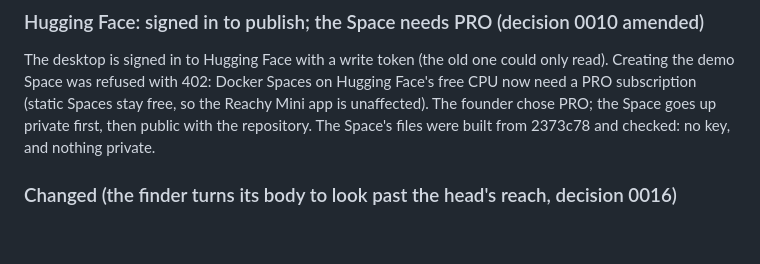
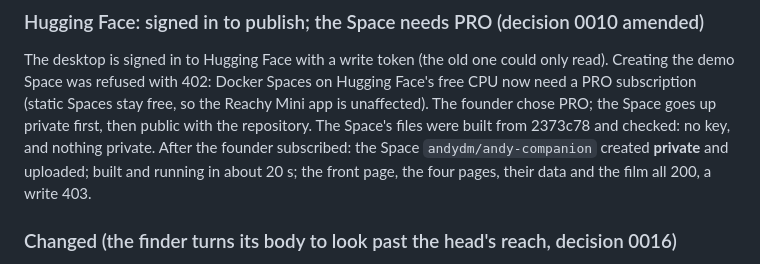
Before and after one commit to AndyDM9/andy-companion, a Markdown page: CHANGELOG.md, the part around the change. Rendered like a GitHub page; blank space fills up the shorter version.

Commit message:
docs: the demo Space uploaded private and checked
Co-Authored-By: Claude Opus 5.5 <noreply@anthropic.com>

```diff
--- a/CHANGELOG.md
+++ b/CHANGELOG.md
@@ -11,6 +11,8 @@ The desktop is signed in to Hugging Face with a write token (the old one could o
 was refused with 402: Docker Spaces on Hugging Face's free CPU now need a PRO subscription (static Spaces stay
 free, so the Reachy Mini app is unaffected). The founder chose PRO; the Space goes up private first, then public
 with the repository. The Space's files were built from 2373c78 and checked: no key, and nothing private.
+After the founder subscribed: the Space `andydm/andy-companion` created **private** and uploaded; built and running in
+about 20 s; the front page, the four pages, their data and the film all 200, a write 403.
 
 ### Changed (the finder turns its body to look past the head's reach, decision 0016)
 
```
Also changed, not shown: docs/STATUS.md (+1 -1 lines), docs/submission-checklist.md (+2 -0 lines).
